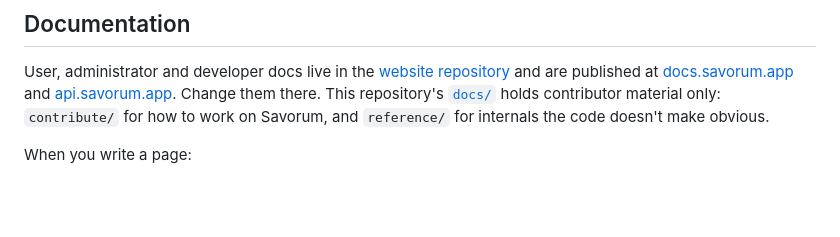
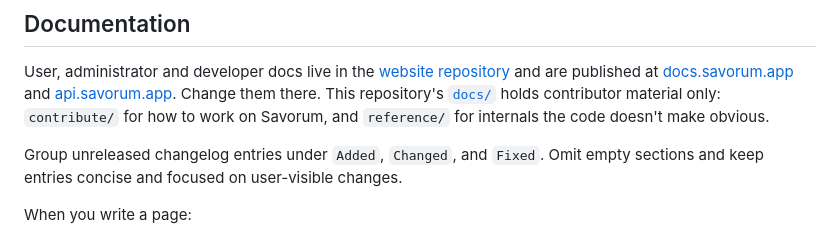
Before and after one commit to savorum/savorum, a Markdown page: CONTRIBUTING.md, the part around the change. Rendered like a GitHub page; blank space fills up the shorter version.

```diff
--- a/CONTRIBUTING.md
+++ b/CONTRIBUTING.md
@@ -120,6 +120,9 @@ repository's [`docs/`](docs/README.md) holds contributor material only:
 `contribute/` for how to work on Savorum, and `reference/` for internals the
 code doesn't make obvious.
 
+Group unreleased changelog entries under `Added`, `Changed`, and `Fixed`.
+Omit empty sections and keep entries concise and focused on user-visible changes.
+
 When you write a page:
 
 - Open with a sentence or two on what it covers and who needs it.
```
Also changed, not shown: CHANGELOG.md (+11 -1 lines).
